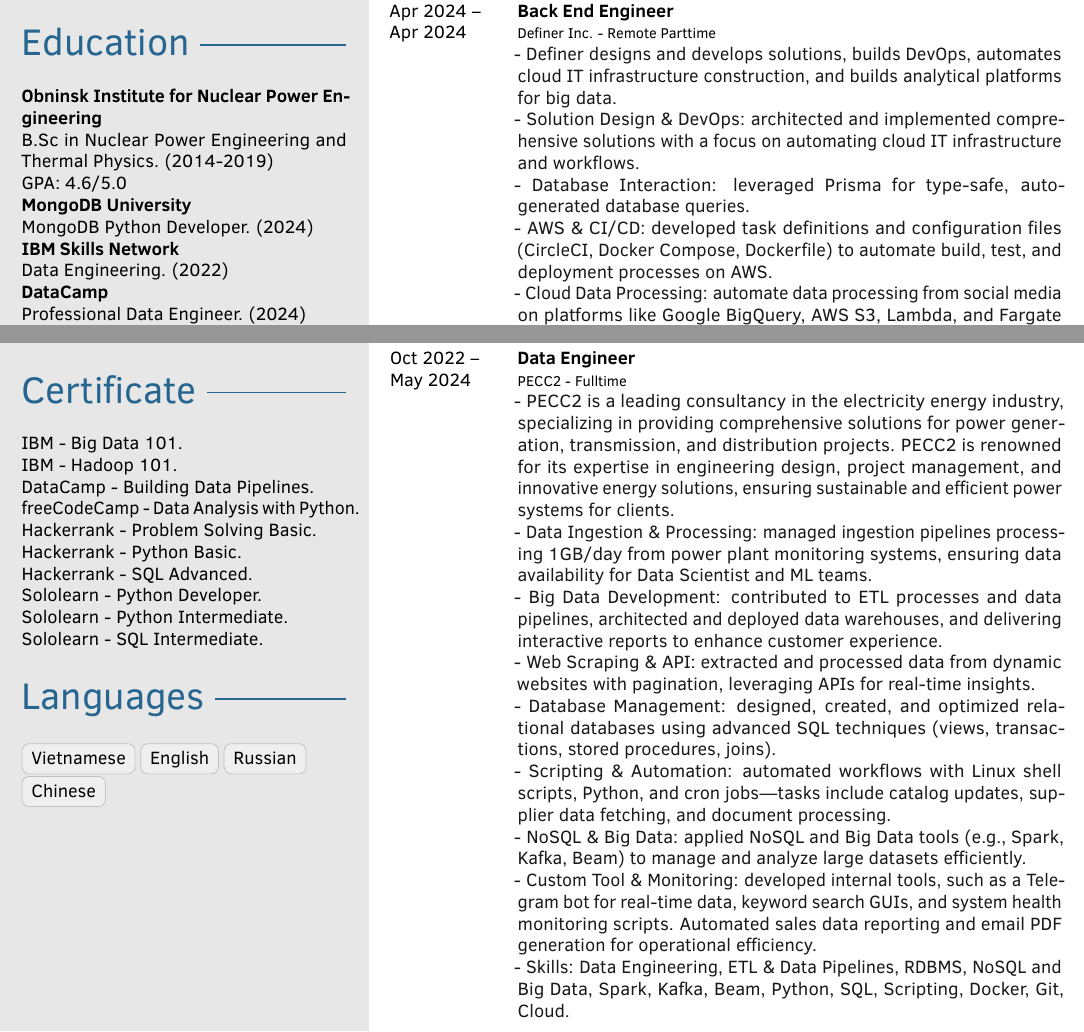
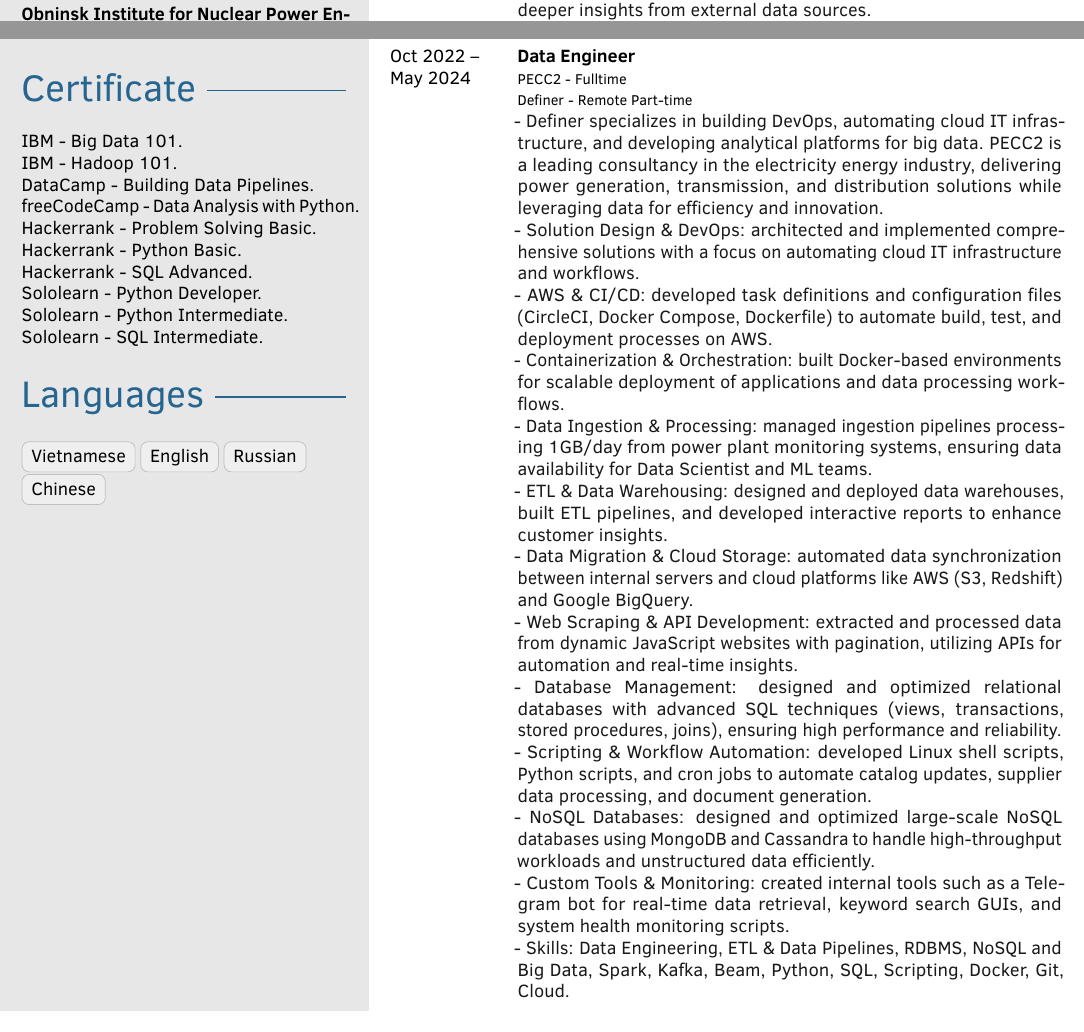
Before and after one commit to dangnhatsimon/LaTeX, a LaTeX document (DANGNHAT-DATAENGINEER/template.tex): two parts of pages 1 and 2 of 2, joined at a grey line, cut at the place of the change. Compiled offline with pdfLaTeX.

Commit message:
Add files via upload

```diff
--- a/DANGNHAT-DATAENGINEER/template.tex
+++ b/DANGNHAT-DATAENGINEER/template.tex
@@ -235,3 +235,14 @@
 \begin{cvtable}[3]
      \cvitem{May 2024 -- Present}{Data Engineer Specialist}{\\\href{https://www.greenfeed.com.vn/en/}{GREENFEED Vietnam Corporation - Fulltime}}{
     - GREENFEED is a fully integrated clean food chain FEED – FARM – FOOD with the mission to build quality and trusted brands that relentlessly innovate and create sustainable values for customers and society.\\
+    - ELT \& Data Integration: designed, built, and tested end-to-end ELT workflows using Docker, integrating data from diverse sources such as SAP, Solomon, MISA, Porcitec, and FileSystem.\\
+    - Streaming Data Pipelines: developed real-time data pipelines using Apache Kafka and Spark Streaming, enabling low-latency processing of streaming data from IoT devices and external sources.\\
+    - Batch Data Processing: designed and executed scheduled data transformation workflows using PySpark on Apache Airflow \& Spark, efficiently processing large-scale batch data.\\
+    - Big Data Platform: built from scratch a Docker-based big data platform using Dockerfile and Docker Compose, ensuring scalable and efficient deployment of Apache Spark, Kafka, and Airflow.\\
+    - Data Pipelines \& Orchestration: developed and monitored robust batch and streaming pipelines using Airbyte, Airflow, Apache Beam (Dataflow), Spark Streaming, and Structured Streaming.\\
+    - Metadata Management \& Data Lineage: implemented OpenLineage to track and manage data lineage, dependencies, and metadata across Airflow and Spark pipelines.\\
+    - Data Migration: managed migration and synchronization of data from internal systems to AWS services such as S3 and Redshift.\\
+    - Data Lakehouse: designed, built from scratch, and validated an AWS-based Lakehouse architecture for domains including Farm, Food, Social Media, Supply Chain, and Financial \& Accounting.\\
+    - Data Transformation: leveraged DBT, Python, and Java to deliver clean, structured datasets for analytics and business intelligence.\\
+    - Social Media Data Integration: built and managed data pipelines from social media platforms and APIs to the Lakehouse, enabling deeper insights from external data sources.\\
+    - Documentation \& Collaboration: maintained through documentation and collaborated closely with stakeholders to ensure timely and aligned data solutions across FEED, FARM, and FOOD.\\
@@ -245,13 +249,4 @@
     - Skills: Python, Java, AWS, GCP, Spark, Beam, Kafka, Data Architecture, Docker, Kubernetes, GitLab, Integrated Businesses in Closed Loop.}
-    \cvitem{Apr 2024 -- Apr 2024}{Back End Engineer}{\\\href{https://definer.jp/}{Definer Inc.  - Remote Parttime}}{
-    - Definer designs and develops solutions, builds DevOps, automates cloud IT infrastructure construction, and builds analytical platforms for big data.\\
-    - Solution Design \& DevOps: architected and implemented comprehensive solutions with a focus on automating cloud IT infrastructure and workflows.\\
-    - Database Interaction: leveraged Prisma for type-safe, auto-generated database queries.\\
-    - AWS \& CI/CD: developed task definitions and configuration files (CircleCI, Docker Compose, Dockerfile) to automate build, test, and deployment processes on AWS.\\
-    - Cloud Data Processing: automate data processing from social media on platforms like Google BigQuery, AWS S3, Lambda, and Fargate using Python scripts.\\
-    - Web Development: built scalable websites using Flask and REST APIs, aligning with business objectives.\\
-    - Big Data Platforms: designed and managed platforms to enable processing and analysis of large datasets.\\
-    - Skills: AWS, DevOps, Docker Swarm, Prisma ORM, Microservices, Flask, Back-End Web Development, SQL, Python, REST APIs, CircleCI, GCP.}
 \end{cvtable}
 
 
@@ -299,15 +294,20 @@
 
 \cvsection{}
 \begin{cvtable}[3]
-    \cvitem{Oct 2022 -- May 2024}{Data Engineer}{\\\href{https://pecc2.com/}{PECC2 - Fulltime}}{
-    - PECC2 is a leading consultancy in the electricity energy industry, specializing in providing comprehensive solutions for power generation, transmission, and distribution projects. PECC2 is renowned for its expertise in engineering design, project management, and innovative energy solutions, ensuring sustainable and efficient power systems for clients.\\
+    \cvitem{Oct 2022 -- May 2024}{Data Engineer}{\\\href{https://pecc2.com/}{PECC2 - Fulltime}
+    \\\href{https://definer.jp/}{Definer - Remote Part-time}}{
+    - Definer specializes in building DevOps, automating cloud IT infrastructure, and developing analytical platforms for big data. PECC2 is a leading consultancy in the electricity energy industry, delivering power generation, transmission, and distribution solutions while leveraging data for efficiency and innovation.\\
+    - Solution Design \& DevOps: architected and implemented comprehensive solutions with a focus on automating cloud IT infrastructure and workflows.\\
+    - AWS \& CI/CD: developed task definitions and configuration files (CircleCI, Docker Compose, Dockerfile) to automate build, test, and deployment processes on AWS.\\
+    - Containerization \& Orchestration: built Docker-based environments for scalable deployment of applications and data processing workflows.\\
     - Data Ingestion \& Processing: managed ingestion pipelines processing 1GB/day from power plant monitoring systems, ensuring data availability for Data Scientist and ML teams.\\
-    - Big Data Development: contributed to ETL processes and data pipelines, architected and deployed data warehouses, and delivering interactive reports to enhance customer experience.\\
-    - Web Scraping \& API: extracted and processed data from dynamic websites with pagination, leveraging APIs for real-time insights.\\
-    - Database Management: designed, created, and optimized relational databases using advanced SQL techniques (views, transactions, stored procedures, joins).\\
-    - Scripting \& Automation: automated workflows with Linux shell scripts, Python, and cron jobs—tasks include catalog updates, supplier data fetching, and document processing.\\
-    - NoSQL \& Big Data: applied NoSQL and Big Data tools (e.g., Spark, Kafka, Beam) to manage and analyze large datasets efficiently.\\
-    - Custom Tool \& Monitoring: developed internal tools, such as a Telegram bot for real-time data, keyword search GUIs, and system health monitoring scripts. Automated sales data reporting and email PDF generation for operational efficiency.\\
+    - ETL \& Data Warehousing: designed and deployed data warehouses, built ETL pipelines, and developed interactive reports to enhance customer insights.\\
+    - Data Migration \& Cloud Storage: automated data synchronization between internal servers and cloud platforms like AWS (S3, Redshift) and Google BigQuery.\\
+    - Web Scraping \& API Development: extracted and processed data from dynamic JavaScript websites with pagination, utilizing APIs for automation and real-time insights.\\
+    - Database Management: designed and optimized relational databases with advanced SQL techniques (views, transactions, stored procedures, joins), ensuring high performance and reliability.\\
+    - Scripting \& Workflow Automation: developed Linux shell scripts, Python scripts, and cron jobs to automate catalog updates, supplier data processing, and document generation.\\
+    - NoSQL Databases: designed and optimized large-scale NoSQL databases using MongoDB and Cassandra to handle high-throughput workloads and unstructured data efficiently.\\
+    - Custom Tools \& Monitoring: created internal tools such as a Telegram bot for real-time data retrieval, keyword search GUIs, and system health monitoring scripts.\\
     - Skills: Data Engineering, ETL \& Data Pipelines, RDBMS, NoSQL and Big Data, Spark, Kafka, Beam, Python, SQL, Scripting, Docker, Git, Cloud.}
 \end{cvtable}
 
```
Also changed, not shown: DANGNHAT_DATAENGINEER.pdf, DANGNHAT-DATAENGINEER/template.tex (7 more changed lines).
